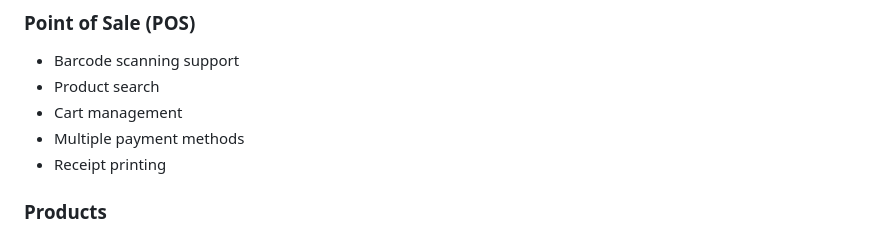
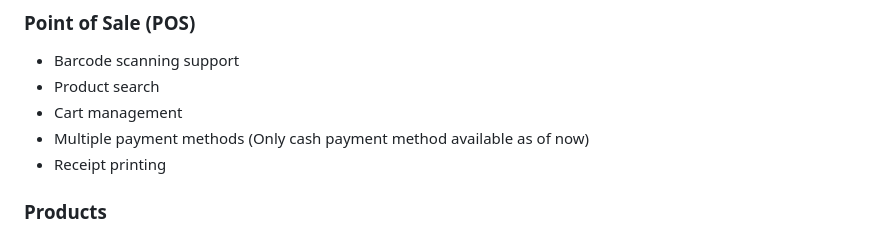
Before and after one commit to saikat-webdev/Nexusmart2.0, a Markdown page: README.md, the part around the change. GitHub-like rendering.

```diff
--- a/README.md
+++ b/README.md
@@ -58,7 +58,7 @@ NexusMart/
 - Barcode scanning support
 - Product search
 - Cart management
-- Multiple payment methods
+- Multiple payment methods (Only cash payment method available as of now)
 - Receipt printing
 
 ### Products
```
